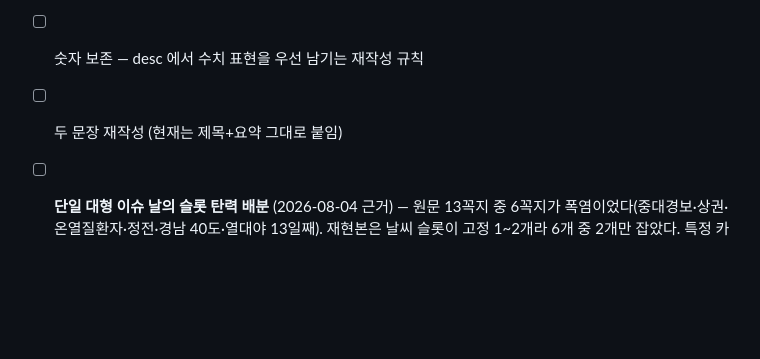
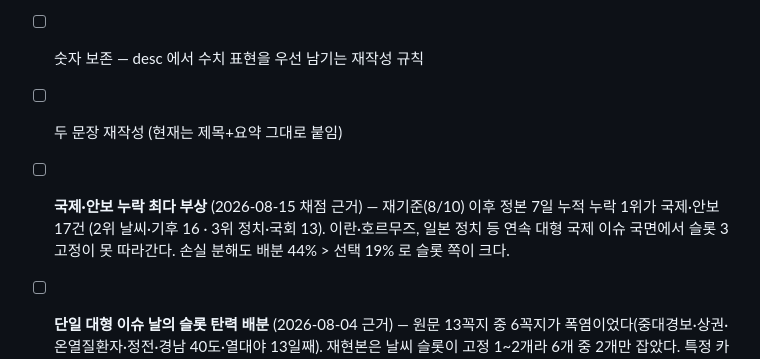
Before and after one commit to cksals00-ai/alfred-daily, a Markdown page: tools/crawler/README.md, the part around the change. Rendered like a GitHub page; blank space fills up the shorter version.

Commit message:
채점 백로그: 국제·안보 누락 최다 부상 (정본 7일 누적 17건 · 배분손실 44%)
Co-Authored-By: Claude Fable 5 <noreply@anthropic.com>
Claude-Session: https://claude.ai/code/session_01RS6MJK5TkZR8GkRD3tCU1f

```diff
--- a/tools/crawler/README.md
+++ b/tools/crawler/README.md
@@ -64,6 +64,9 @@ score.py   채점 → rubric.json                   (재현율·정확도·누
 - [ ] 예고성 기사 가중 — "오늘", "예정", "열린다" 가 제목에 있는 기사 가산
 - [ ] 숫자 보존 — desc 에서 수치 표현을 우선 남기는 재작성 규칙
 - [ ] 두 문장 재작성 (현재는 제목+요약 그대로 붙임)
+- [ ] **국제·안보 누락 최다 부상** (2026-08-15 채점 근거) — 재기준(8/10) 이후 정본 7일 누적 누락 1위가
+      국제·안보 17건 (2위 날씨·기후 16 · 3위 정치·국회 13). 이란·호르무즈, 일본 정치 등 연속 대형
+      국제 이슈 국면에서 슬롯 3 고정이 못 따라간다. 손실 분해도 배분 44% > 선택 19% 로 슬롯 쪽이 크다.
 - [ ] **단일 대형 이슈 날의 슬롯 탄력 배분** (2026-08-04 근거) — 원문 13꼭지 중 6꼭지가
       폭염이었다(중대경보·상권·온열질환자·정전·경남 40도·열대야 13일째). 재현본은 날씨
       슬롯이 고정 1~2개라 6개 중 2개만 잡았다. 특정 카테고리 기사량이 임계를 넘는 날은
```
